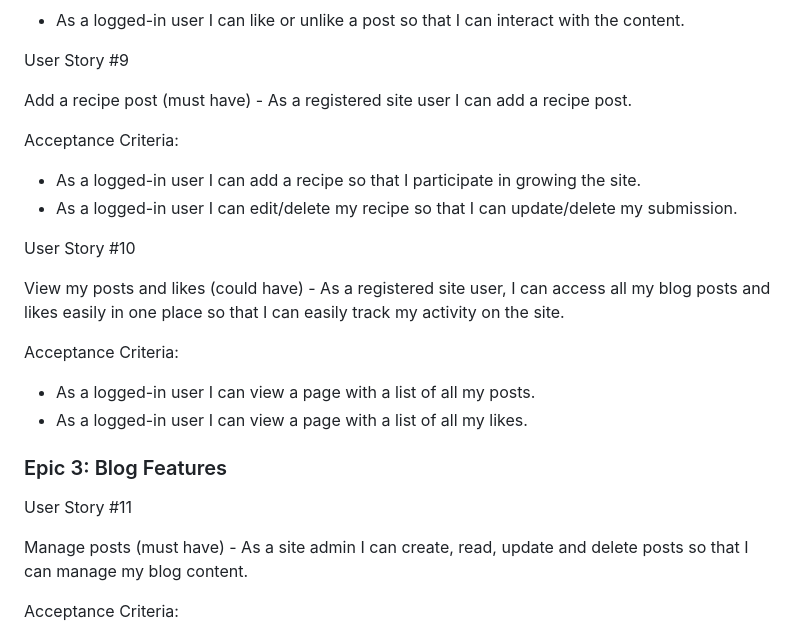
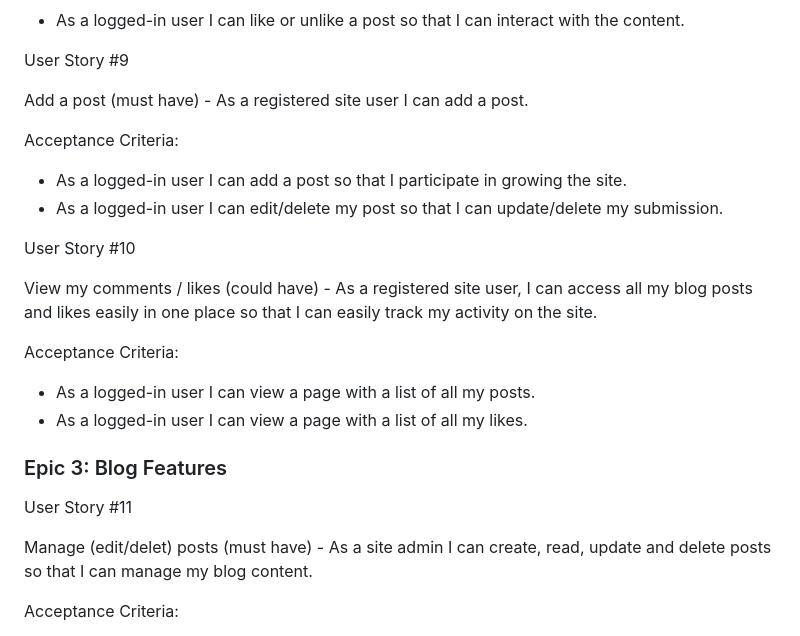
Before and after one commit to AmarDange/Django-Project-4, a Markdown page: README.md, the part around the change. Drawn GitHub-style.

Commit message:
readme small changes

```diff
--- a/README.md
+++ b/README.md
@@ -187,15 +187,15 @@ Acceptance Criteria:
 
 User Story #9
 
-Add a recipe post (must have) - As a registered site user I can add a recipe post.
+Add a post (must have) - As a registered site user I can add a post.
 
 Acceptance Criteria:
-* As a logged-in user I can add a recipe so that I participate in growing the site.
-* As a logged-in user I can edit/delete my recipe so that I can update/delete my submission.
+* As a logged-in user I can add a post so that I participate in growing the site.
+* As a logged-in user I can edit/delete my post so that I can update/delete my submission.
 
 User Story #10
 
-View my posts and likes (could have) - As a registered site user, I can access all my blog posts and likes easily in one place so that I can easily track my activity on the site.
+View my comments / likes (could have) - As a registered site user, I can access all my blog posts and likes easily in one place so that I can easily track my activity on the site.
 
 Acceptance Criteria:
 * As a logged-in user I can view a page with a list of all my posts.
@@ -205,7 +205,7 @@ Acceptance Criteria:
 
 User Story #11
 
-Manage posts (must have) - As a site admin I can create, read, update and delete posts so that I can manage my blog content.
+Manage (edit/delet) posts (must have) - As a site admin I can create, read, update and delete posts so that I can manage my blog content.
 
 Acceptance Criteria:
 * As a site admin, I can create new posts.
```
